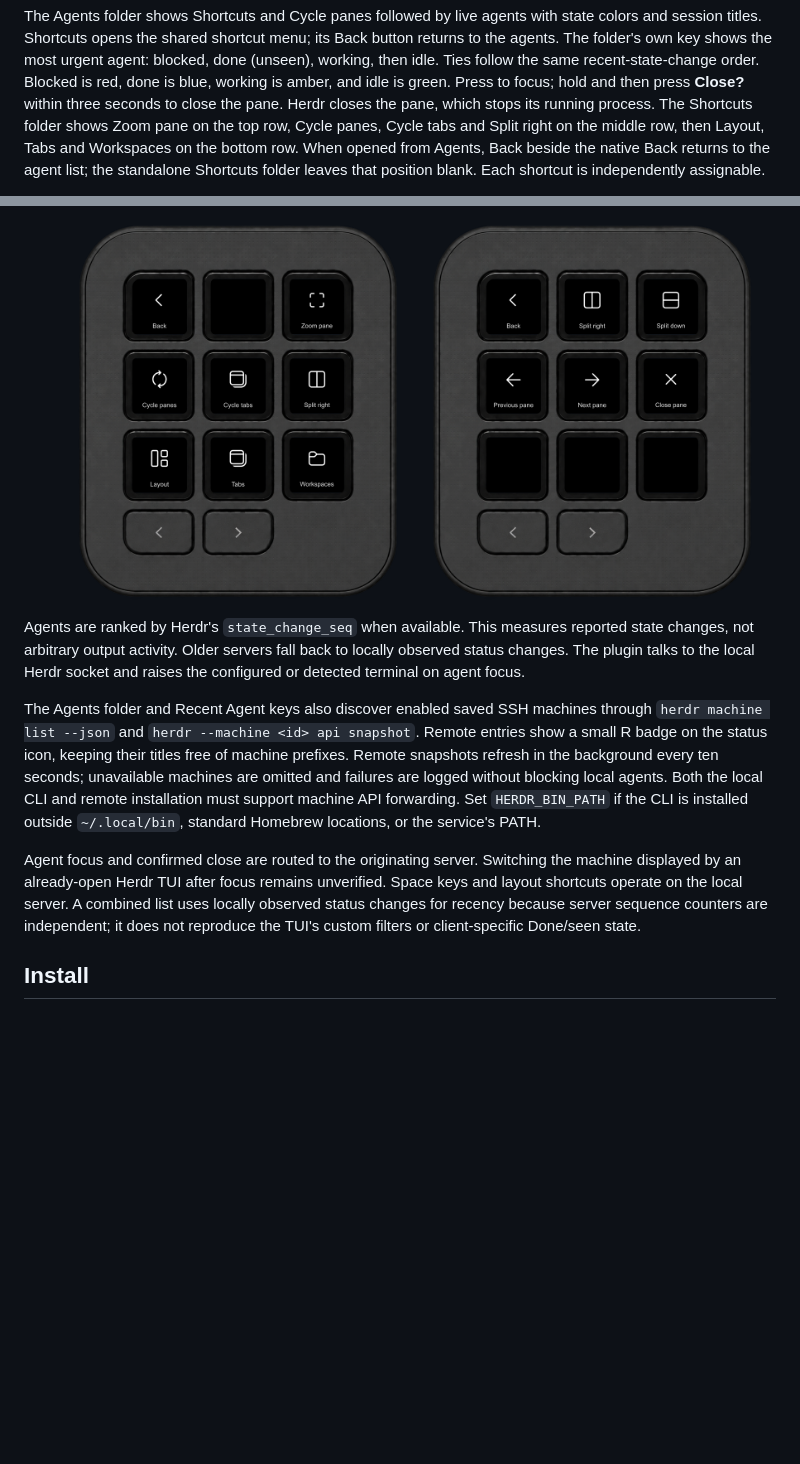
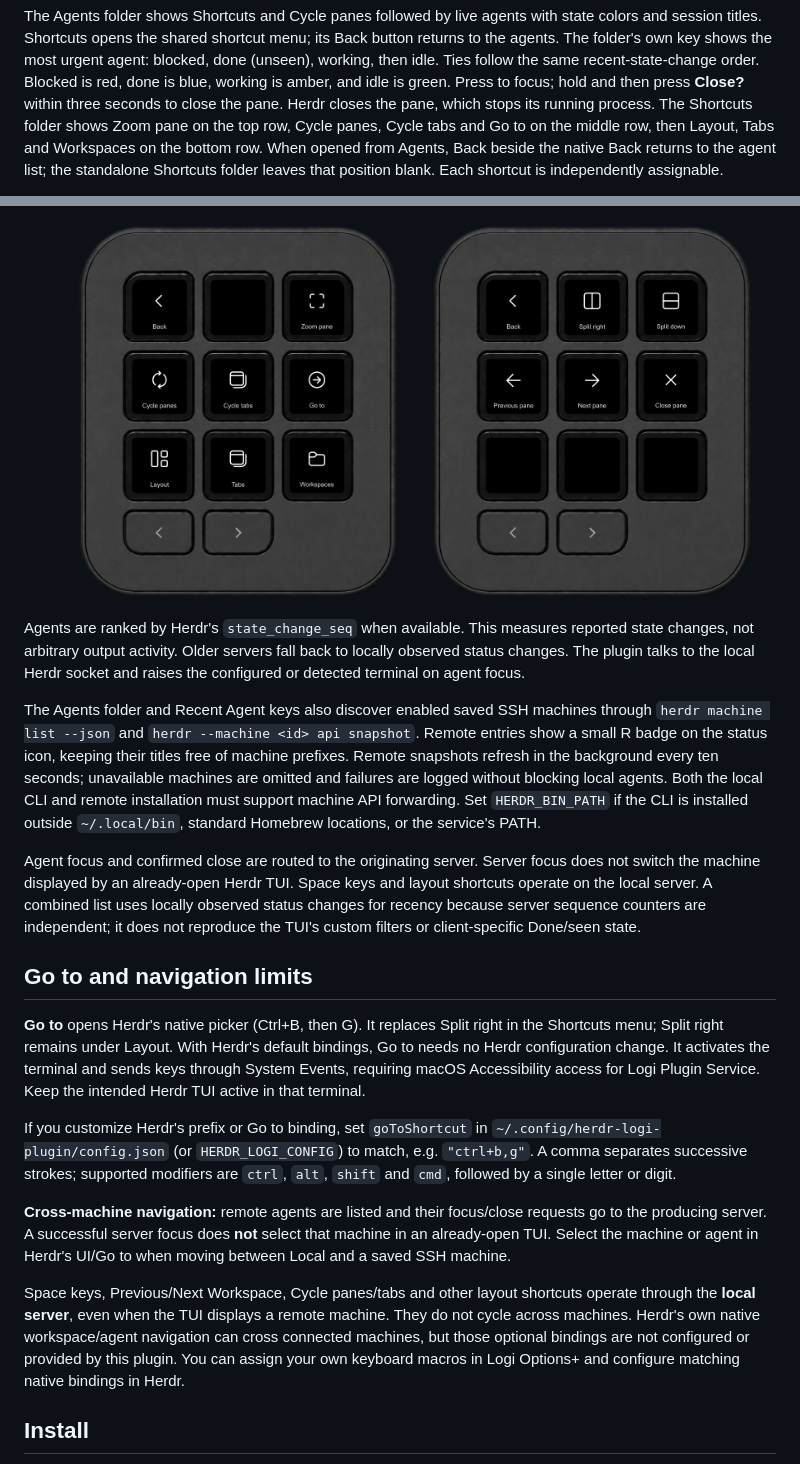
Before and after one commit to robertohuertasm/herdr-tui-logi-plugin, a Markdown page: README.md, 2 parts joined by grey strips. GitHub-like rendering; pictures changed too: docs/images/shortcuts-folder.png; blank space fills up the shorter version.

Commit message:
Add native Go to shortcut and clarify navigation limits

```diff
--- a/README.md
+++ b/README.md
@@ -19,7 +19,7 @@ working, then idle. Ties follow the same recent-state-change order.
 Blocked is red, done is blue, working is amber, and idle is green.
 Press to focus; hold and then press **Close?** within three seconds to close the
 pane. Herdr closes the pane, which stops its running process. The Shortcuts folder
-shows Zoom pane on the top row, Cycle panes, Cycle tabs and Split right on the
+shows Zoom pane on the top row, Cycle panes, Cycle tabs and Go to on the
 middle row, then Layout, Tabs and Workspaces on the bottom row. When opened from
 Agents, Back beside the native Back returns to the agent list; the standalone
 Shortcuts folder leaves that position blank. Each shortcut is independently assignable.
@@ -63,12 +63,37 @@ logged without blocking local agents. Both the local CLI and remote installation
 must support machine API forwarding. Set `HERDR_BIN_PATH` if the CLI is installed
 outside `~/.local/bin`, standard Homebrew locations, or the service's PATH.
 
-Agent focus and confirmed close are routed to the originating server. Switching
-the machine displayed by an already-open Herdr TUI after focus remains unverified.
+Agent focus and confirmed close are routed to the originating server. Server focus does not switch
+the machine displayed by an already-open Herdr TUI.
 Space keys and layout shortcuts operate on the local server. A combined list uses
 locally observed status changes for recency because server sequence counters are
 independent; it does not reproduce the TUI's custom filters or client-specific
 Done/seen state.
+
+## Go to and navigation limits
+
+**Go to** opens Herdr's native picker (Ctrl+B, then G). It replaces Split right
+in the Shortcuts menu; Split right remains under Layout. With Herdr's default
+bindings, Go to needs no Herdr configuration change. It activates the terminal
+and sends keys through System Events, requiring macOS Accessibility access for
+Logi Plugin Service. Keep the intended Herdr TUI active in that terminal.
+
+If you customize Herdr's prefix or Go to binding, set `goToShortcut` in
+`~/.config/herdr-logi-plugin/config.json` (or `HERDR_LOGI_CONFIG`) to match, e.g.
+`"ctrl+b,g"`. A comma separates successive strokes; supported modifiers are
+`ctrl`, `alt`, `shift` and `cmd`, followed by a single letter or digit.
+
+**Cross-machine navigation:** remote agents are listed and their focus/close
+requests go to the producing server. A successful server focus does **not**
+select that machine in an already-open TUI. Select the machine or agent in
+Herdr's UI/Go to when moving between Local and a saved SSH machine.
+
+Space keys, Previous/Next Workspace, Cycle panes/tabs and other layout shortcuts
+operate through the **local server**, even when the TUI displays a remote
+machine. They do not cycle across machines. Herdr's own native workspace/agent
+navigation can cross connected machines, but those optional bindings are not
+configured or provided by this plugin. You can assign your own keyboard macros
+in Logi Options+ and configure matching native bindings in Herdr.
 
 ## Install
 
```
Also changed, not shown: 10 other files.
